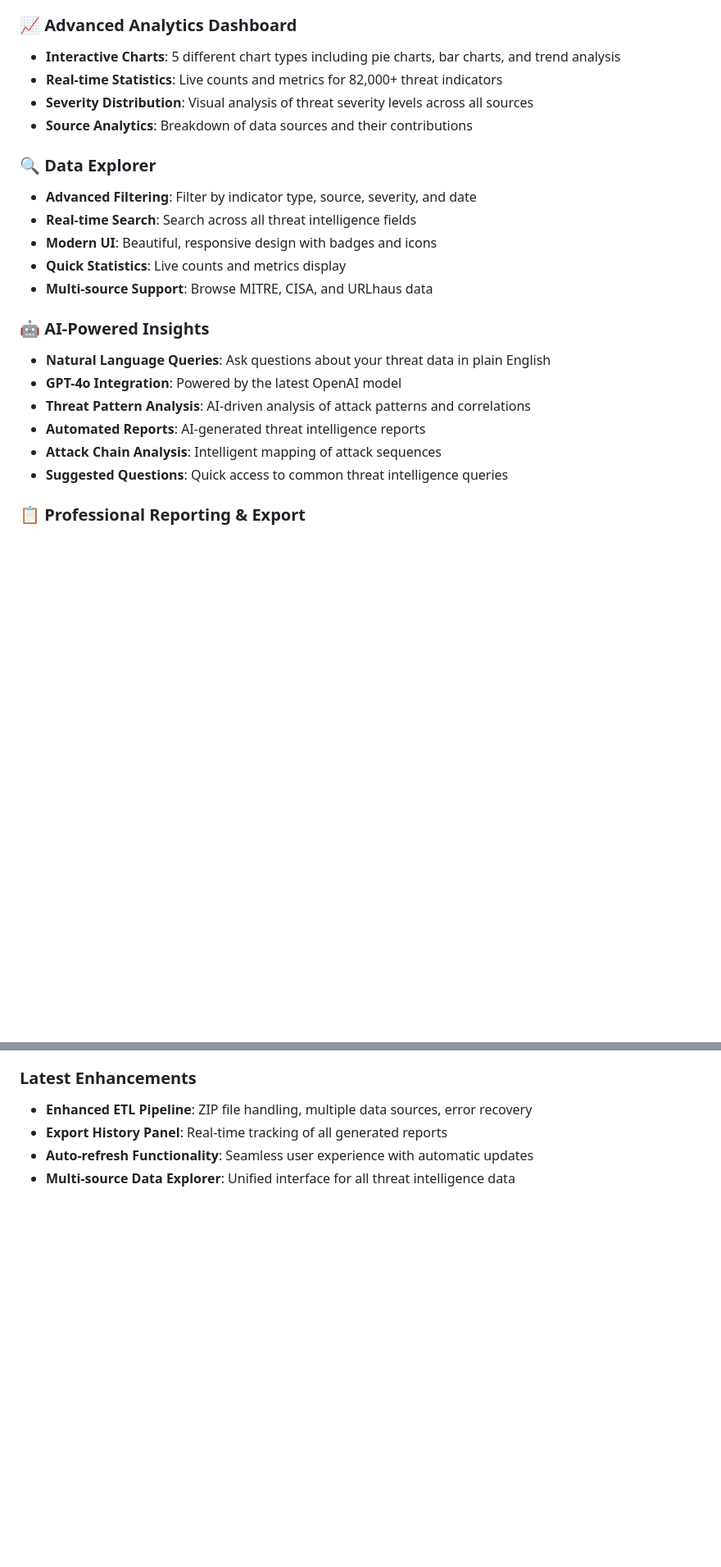
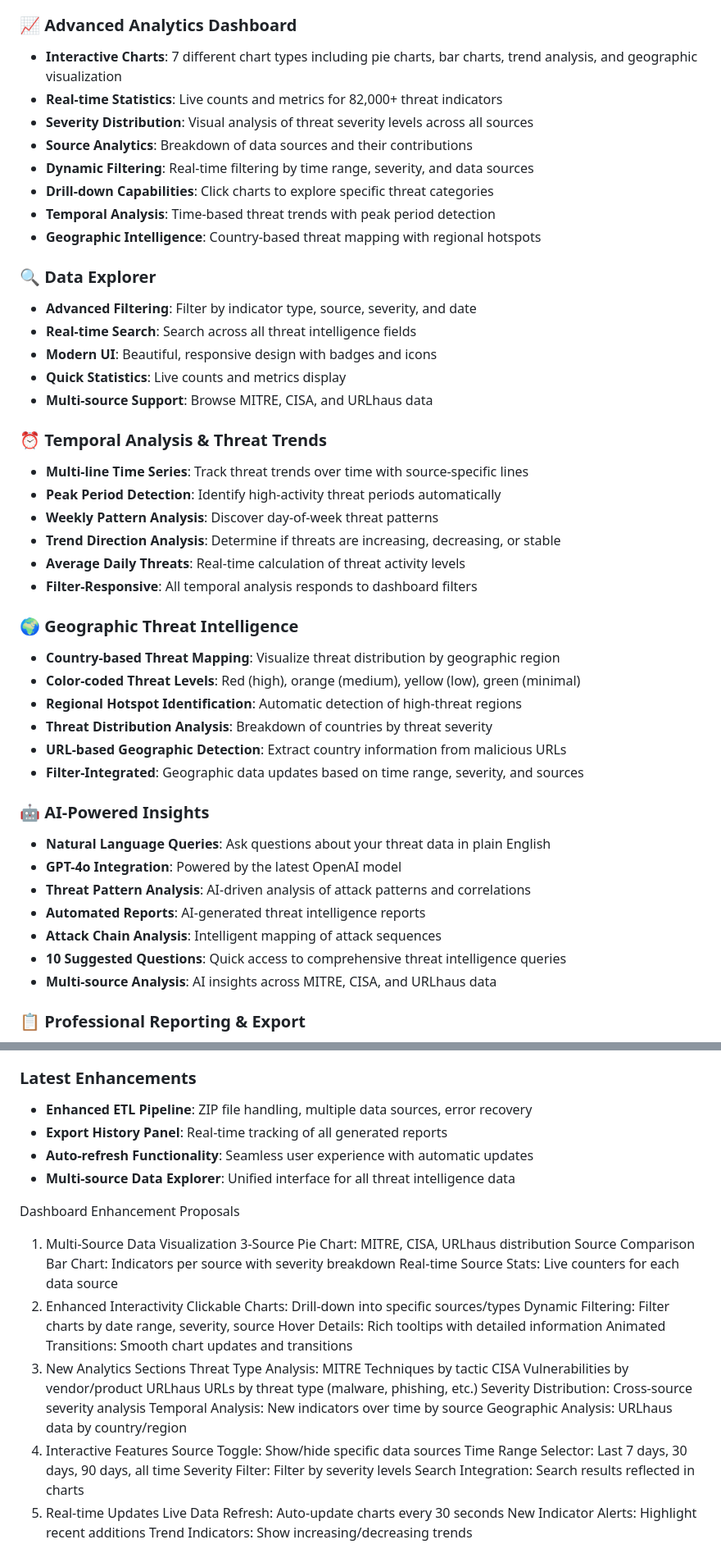
Before and after one commit to rod5435/harmonia-incident-response-app, a Markdown page: README.md, 2 parts joined by grey strips. Shown at 82% size. GitHub-like rendering; blank space fills up the shorter version.

Commit message:
Update README: Document Phase 3 features - Added comprehensive documentation for temporal analysis, geographic visualization, and enhanced filtering capabilities. Updated feature descriptions to include 7 chart types, dynamic filtering, drill-down capabilities, peak period detection, weekly pattern analysis, regional hotspots, and filter-responsive charts. Enhanced technology stack section and current status to reflect completed Phase 3 implementation.

```diff
--- a/README.md
+++ b/README.md
@@ -11,10 +11,14 @@ A comprehensive threat intelligence platform that provides real-time insights in
 - **Enhanced ETL Pipeline**: Robust data processing with ZIP handling and error recovery
 
 ### 📈 **Advanced Analytics Dashboard**
-- **Interactive Charts**: 5 different chart types including pie charts, bar charts, and trend analysis
+- **Interactive Charts**: 7 different chart types including pie charts, bar charts, trend analysis, and geographic visualization
 - **Real-time Statistics**: Live counts and metrics for 82,000+ threat indicators
 - **Severity Distribution**: Visual analysis of threat severity levels across all sources
 - **Source Analytics**: Breakdown of data sources and their contributions
+- **Dynamic Filtering**: Real-time filtering by time range, severity, and data sources
+- **Drill-down Capabilities**: Click charts to explore specific threat categories
+- **Temporal Analysis**: Time-based threat trends with peak period detection
+- **Geographic Intelligence**: Country-based threat mapping with regional hotspots
 
 ### 🔍 **Data Explorer**
 - **Advanced Filtering**: Filter by indicator type, source, severity, and date
@@ -23,13 +27,30 @@ A comprehensive threat intelligence platform that provides real-time insights in
 - **Quick Statistics**: Live counts and metrics display
 - **Multi-source Support**: Browse MITRE, CISA, and URLhaus data
 
+### ⏰ **Temporal Analysis & Threat Trends**
+- **Multi-line Time Series**: Track threat trends over time with source-specific lines
+- **Peak Period Detection**: Identify high-activity threat periods automatically
+- **Weekly Pattern Analysis**: Discover day-of-week threat patterns
+- **Trend Direction Analysis**: Determine if threats are increasing, decreasing, or stable
+- **Average Daily Threats**: Real-time calculation of threat activity levels
+- **Filter-Responsive**: All temporal analysis responds to dashboard filters
+
+### 🌍 **Geographic Threat Intelligence**
+- **Country-based Threat Mapping**: Visualize threat distribution by geographic region
+- **Color-coded Threat Levels**: Red (high), orange (medium), yellow (low), green (minimal)
+- **Regional Hotspot Identification**: Automatic detection of high-threat regions
+- **Threat Distribution Analysis**: Breakdown of countries by threat severity
+- **URL-based Geographic Detection**: Extract country information from malicious URLs
+- **Filter-Integrated**: Geographic data updates based on time range, severity, and sources
+
 ### 🤖 **AI-Powered Insights**
 - **Natural Language Queries**: Ask questions about your threat data in plain English
 - **GPT-4o Integration**: Powered by the latest OpenAI model
 - **Threat Pattern Analysis**: AI-driven analysis of attack patterns and correlations
 - **Automated Reports**: AI-generated threat intelligence reports
 - **Attack Chain Analysis**: Intelligent mapping of attack sequences
-- **Suggested Questions**: Quick access to common threat intelligence queries
+- **10 Suggested Questions**: Quick access to comprehensive threat intelligence queries
+- **Multi-source Analysis**: AI insights across MITRE, CISA, and URLhaus data
 
 ### 📋 **Professional Reporting & Export**
 - **PDF Reports**: Comprehensive, executive, and technical report formats
@@ -311,3 +341,32 @@ For support and questions:
 - **Export History Panel**: Real-time tracking of all generated reports
 - **Auto-refresh Functionality**: Seamless user experience with automatic updates
 - **Multi-source Data Explorer**: Unified interface for all threat intelligence data
+
+
+Dashboard Enhancement Proposals
+1. Multi-Source Data Visualization
+3-Source Pie Chart: MITRE, CISA, URLhaus distribution
+Source Comparison Bar Chart: Indicators per source with severity breakdown
+Real-time Source Stats: Live counters for each data source
+2. Enhanced Interactivity
+Clickable Charts: Drill-down into specific sources/types
+Dynamic Filtering: Filter charts by date range, severity, source
+Hover Details: Rich tooltips with detailed information
+Animated Transitions: Smooth chart updates and transitions
+3. New Analytics Sections
+Threat Type Analysis:
+MITRE Techniques by tactic
+CISA Vulnerabilities by vendor/product
+URLhaus URLs by threat type (malware, phishing, etc.)
+Severity Distribution: Cross-source severity analysis
+Temporal Analysis: New indicators over time by source
+Geographic Analysis: URLhaus data by country/region
+4. Interactive Features
+Source Toggle: Show/hide specific data sources
+Time Range Selector: Last 7 days, 30 days, 90 days, all time
+Severity Filter: Filter by severity levels
+Search Integration: Search results reflected in charts
+5. Real-time Updates
+Live Data Refresh: Auto-update charts every 30 seconds
+New Indicator Alerts: Highlight recent additions
+Trend Indicators: Show increasing/decreasing trends
```
Also changed, not shown: other parts of README.md (+10 -1 lines).
